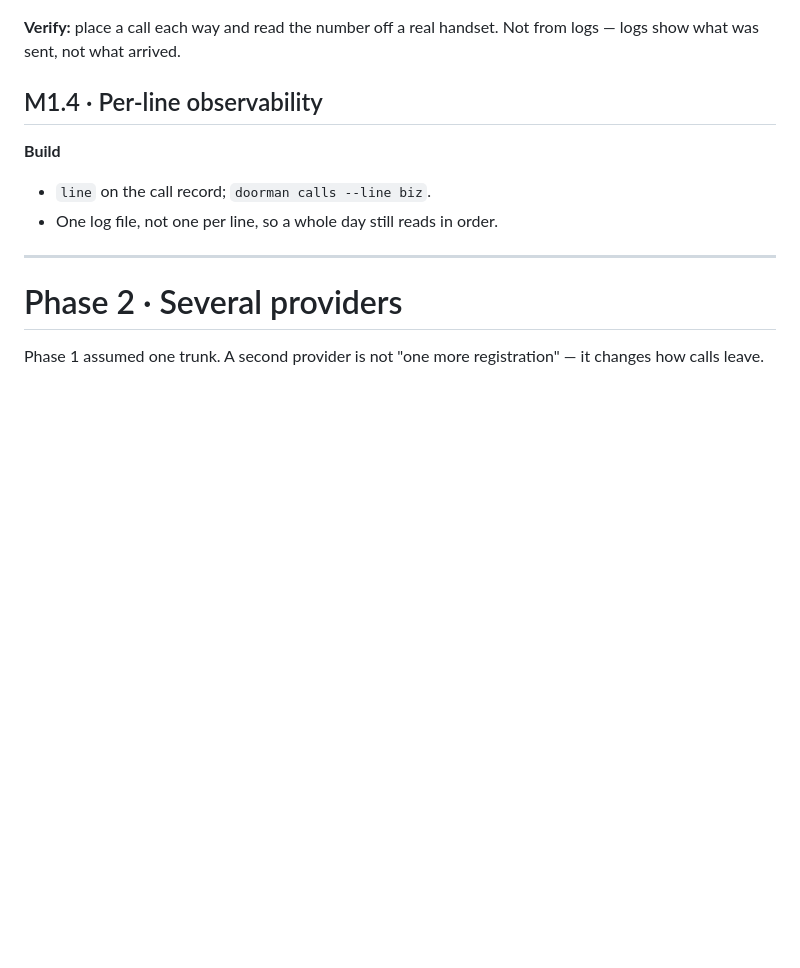
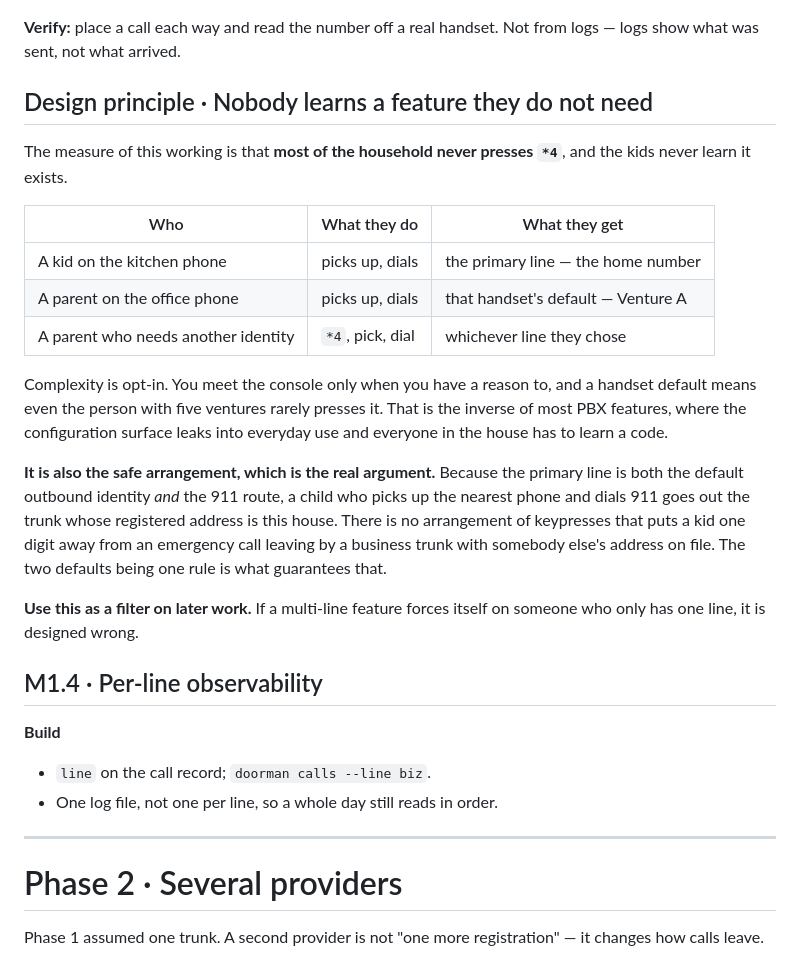
Before and after one commit to ericdmoore/call-me-maybe, a Markdown page: .plans/s01-multiple-DIDs/readme.md, the part around the change. Drawn GitHub-style; blank space fills up the shorter version.

Commit message:
plans: record the design principle — complexity is opt-in
The measure of s01 working is that most of the household never presses
*4 and the kids never learn it exists. A kid picks up the kitchen phone
and dials: primary line, home number, nothing to know. A parent on the
office phone gets that handset's default. Only deviation costs a
keypress.

That is the inverse of most PBX features, where the configuration surface
leaks into everyday use and everyone in the house has to learn a code.

Recorded as a principle rather than a pleasant consequence because it is
also the safety argument for unifying the two defaults, and that deserves
to be explicit: since the primary line is both the default outbound
identity and the 911 route, a child dialling 911 from the nearest handset
goes out the trunk whose registered address is this house. There is no
sequence of keypresses that puts a kid one digit from an emergency call
leaving by a business trunk with somebody else's address filed. The two
defaults being one rule is what guarantees it.

Also useful as a filter on later work: if a multi-line feature forces
itself on someone with one line, it is designed wrong.

Co-Authored-By: Claude Opus 5 <noreply@anthropic.com>
Claude-Session: https://claude.ai/code/session_01W27DFo8Z9tMBpyyxM1UYU1

```diff
--- a/.plans/s01-multiple-DIDs/readme.md
+++ b/.plans/s01-multiple-DIDs/readme.md
@@ -134,6 +134,33 @@ does not go out.
 
 **Verify:** place a call each way and read the number off a real handset. Not
 from logs — logs show what was sent, not what arrived.
+
+## Design principle · Nobody learns a feature they do not need
+
+The measure of this working is that **most of the household never presses
+`*4`**, and the kids never learn it exists.
+
+| Who | What they do | What they get |
+|---|---|---|
+| A kid on the kitchen phone | picks up, dials | the primary line — the home number |
+| A parent on the office phone | picks up, dials | that handset's default — Venture A |
+| A parent who needs another identity | `*4`, pick, dial | whichever line they chose |
+
+Complexity is opt-in. You meet the console only when you have a reason to, and
+a handset default means even the person with five ventures rarely presses it.
+That is the inverse of most PBX features, where the configuration surface leaks
+into everyday use and everyone in the house has to learn a code.
+
+**It is also the safe arrangement, which is the real argument.** Because the
+primary line is both the default outbound identity *and* the 911 route, a child
+who picks up the nearest phone and dials 911 goes out the trunk whose
+registered address is this house. There is no arrangement of keypresses that
+puts a kid one digit away from an emergency call leaving by a business trunk
+with somebody else's address on file. The two defaults being one rule is what
+guarantees that.
+
+**Use this as a filter on later work.** If a multi-line feature forces itself on
+someone who only has one line, it is designed wrong.
 
 ## M1.4 · Per-line observability
 
```
